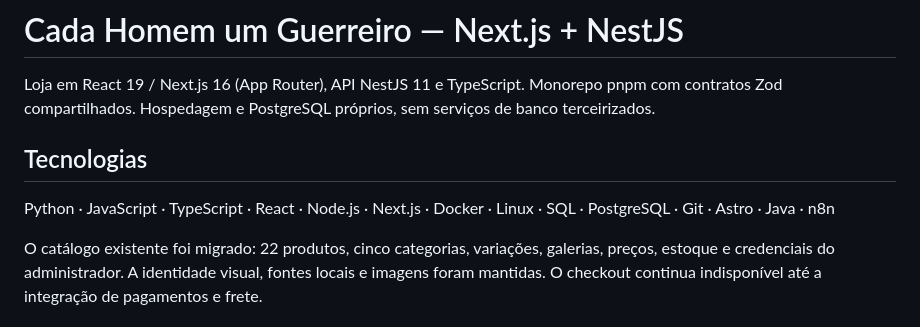
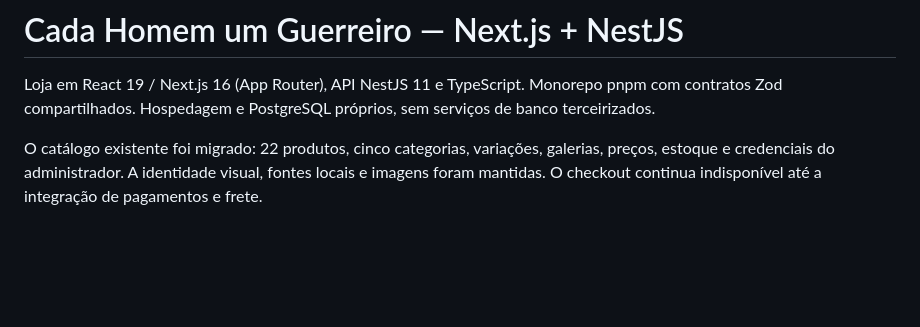
Before and after one commit to vitaledev/cada-homem-um-guerreiro, a Markdown page: README.md, the part around the change. Rendered like a GitHub page; blank space fills up the shorter version.

Commit message:
chore: remover tecnologias do readme da loja

```diff
--- a/README.md
+++ b/README.md
@@ -1,10 +1,6 @@
 # Cada Homem um Guerreiro — Next.js + NestJS
 
 Loja em React 19 / Next.js 16 (App Router), API NestJS 11 e TypeScript. Monorepo pnpm com contratos Zod compartilhados. Hospedagem e PostgreSQL próprios, sem serviços de banco terceirizados.
-
-## Tecnologias
-
-Python · JavaScript · TypeScript · React · Node.js · Next.js · Docker · Linux · SQL · PostgreSQL · Git · Astro · Java · n8n
 
 O catálogo existente foi migrado: 22 produtos, cinco categorias, variações, galerias, preços, estoque e credenciais do administrador. A identidade visual, fontes locais e imagens foram mantidas. O checkout continua indisponível até a integração de pagamentos e frete.
 
```
